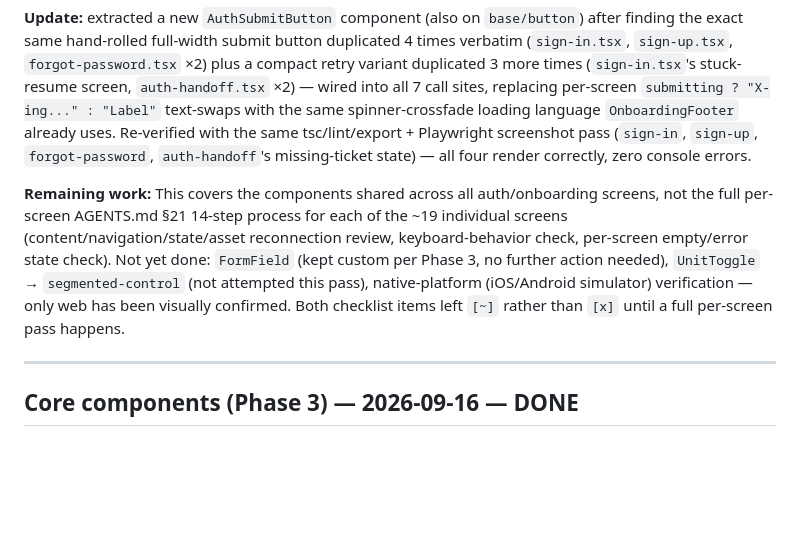
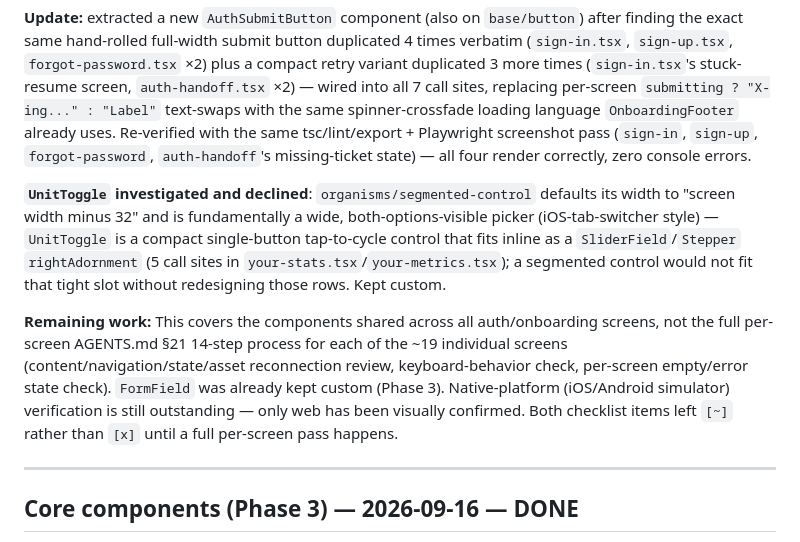
Before and after one commit to protofun/gymcrew, a Markdown page: GYMCREW_REACTICX_PROGRESS.md, the part around the change. GitHub-like rendering; blank space fills up the shorter version.

Commit message:
docs: UnitToggle investigated and kept custom
organisms/segmented-control defaults to full-row width and shows both
options side by side; UnitToggle is a compact single-button tap-to-cycle
control living inline as a SliderField/Stepper rightAdornment across 5
call sites — the primitive doesn't fit that slot. Closes out the last
open item from Phase 4's component pass.

Co-Authored-By: Claude Sonnet 5 <noreply@anthropic.com>

```diff
--- a/GYMCREW_REACTICX_PROGRESS.md
+++ b/GYMCREW_REACTICX_PROGRESS.md
@@ -56,7 +56,9 @@ Updated as of 2026-09-16.
 
 **Update:** extracted a new `AuthSubmitButton` component (also on `base/button`) after finding the exact same hand-rolled full-width submit button duplicated 4 times verbatim (`sign-in.tsx`, `sign-up.tsx`, `forgot-password.tsx` ×2) plus a compact retry variant duplicated 3 more times (`sign-in.tsx`'s stuck-resume screen, `auth-handoff.tsx` ×2) — wired into all 7 call sites, replacing per-screen `submitting ? "X-ing..." : "Label"` text-swaps with the same spinner-crossfade loading language `OnboardingFooter` already uses. Re-verified with the same tsc/lint/export + Playwright screenshot pass (`sign-in`, `sign-up`, `forgot-password`, `auth-handoff`'s missing-ticket state) — all four render correctly, zero console errors.
 
-**Remaining work:** This covers the components shared across all auth/onboarding screens, not the full per-screen AGENTS.md §21 14-step process for each of the ~19 individual screens (content/navigation/state/asset reconnection review, keyboard-behavior check, per-screen empty/error state check). Not yet done: `FormField` (kept custom per Phase 3, no further action needed), `UnitToggle` → `segmented-control` (not attempted this pass), native-platform (iOS/Android simulator) verification — only web has been visually confirmed. Both checklist items left `[~]` rather than `[x]` until a full per-screen pass happens.
+**`UnitToggle` investigated and declined**: `organisms/segmented-control` defaults its width to "screen width minus 32" and is fundamentally a wide, both-options-visible picker (iOS-tab-switcher style) — `UnitToggle` is a compact single-button tap-to-cycle control that fits inline as a `SliderField`/`Stepper` `rightAdornment` (5 call sites in `your-stats.tsx`/`your-metrics.tsx`); a segmented control would not fit that tight slot without redesigning those rows. Kept custom.
+
+**Remaining work:** This covers the components shared across all auth/onboarding screens, not the full per-screen AGENTS.md §21 14-step process for each of the ~19 individual screens (content/navigation/state/asset reconnection review, keyboard-behavior check, per-screen empty/error state check). `FormField` was already kept custom (Phase 3). Native-platform (iOS/Android simulator) verification is still outstanding — only web has been visually confirmed. Both checklist items left `[~]` rather than `[x]` until a full per-screen pass happens.
 
 ---
 
```
Also changed, not shown: GYMCREW_REACTICX_COMPONENT_MAP.md (+1 -1 lines).
